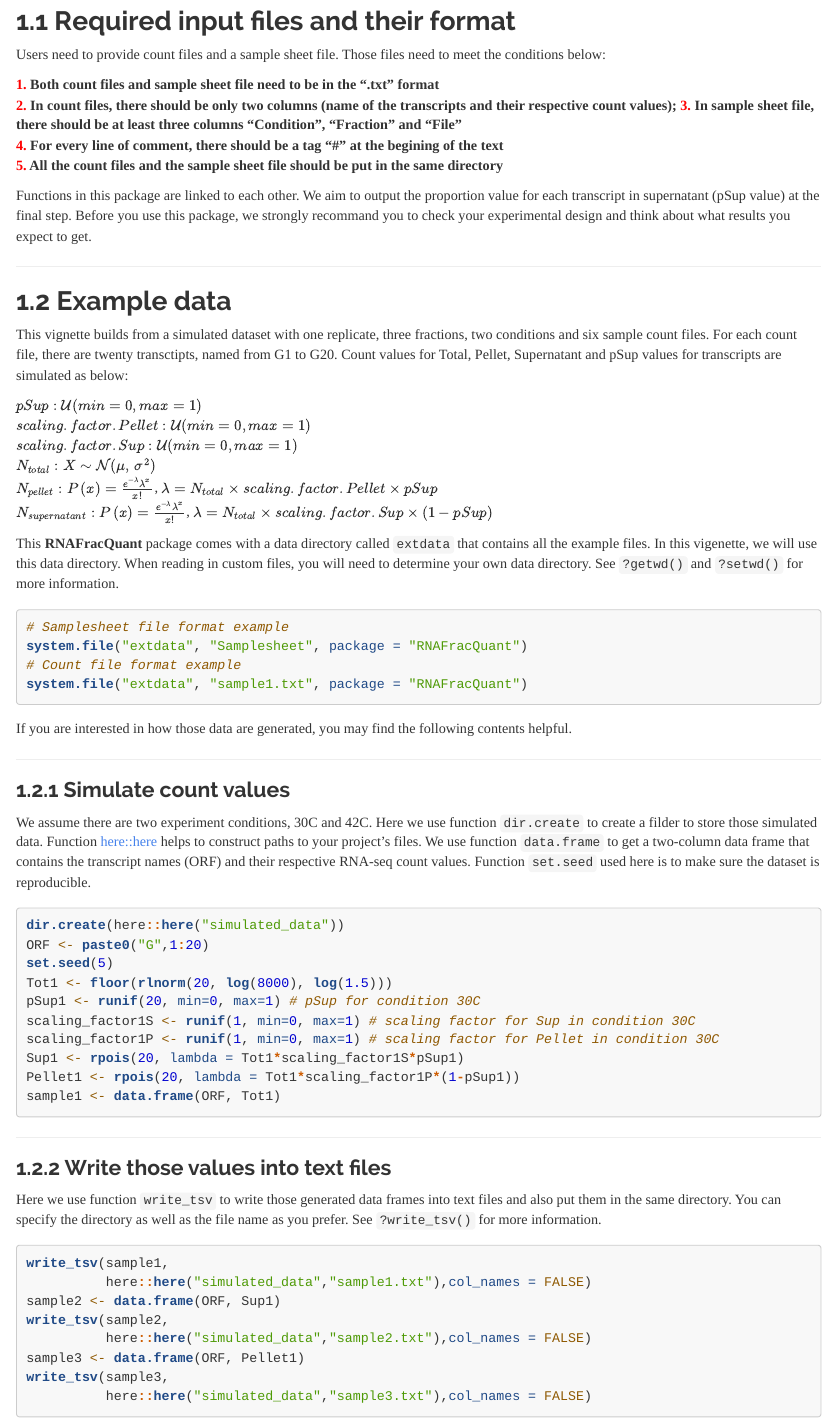
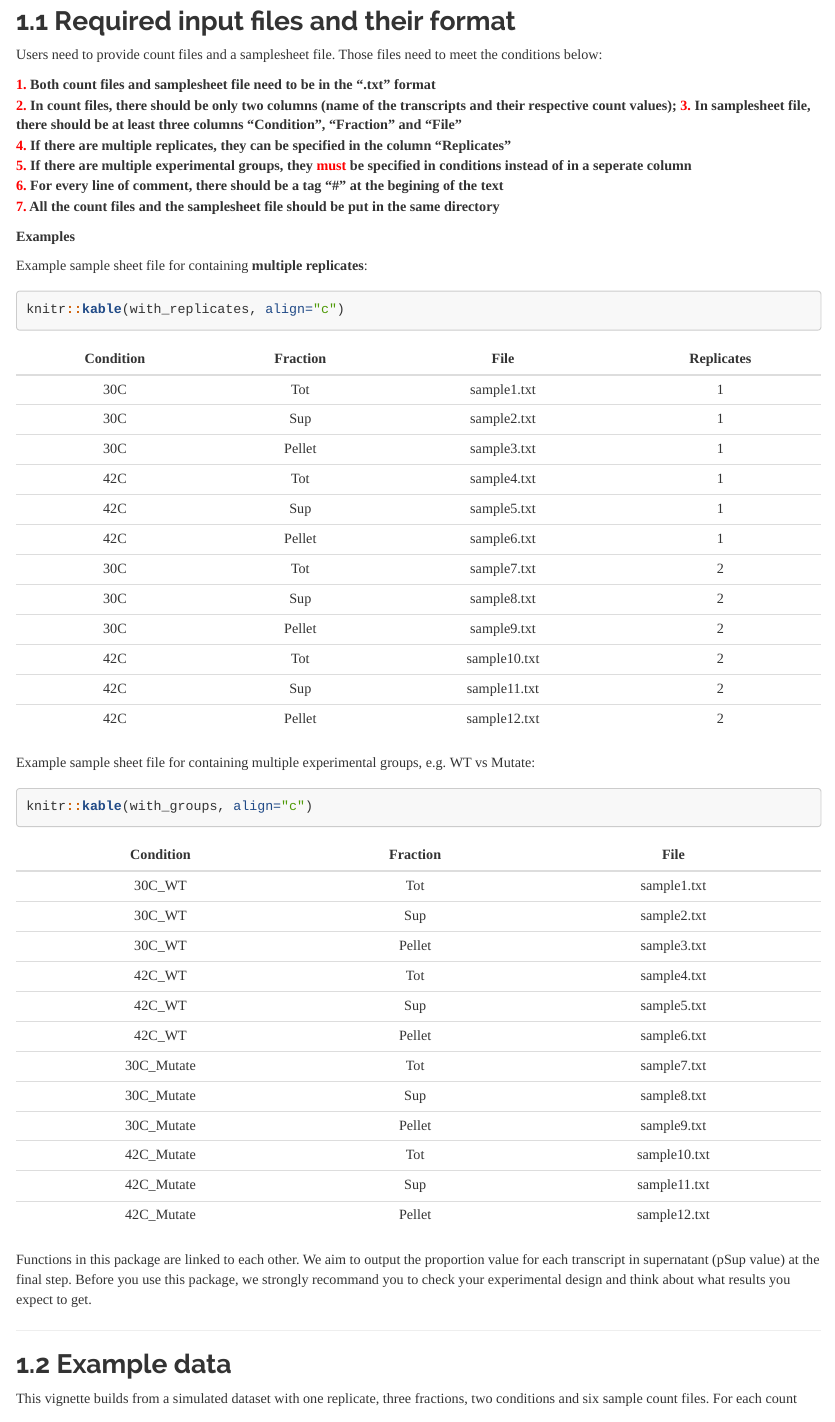
Before and after one commit to thebestecho/demo-RNAFracQuant, an R Markdown document (vignettes/RNAFracQuant-vignette.Rmd): the page in a window 1100 px wide, from 860 px down. Rendered offline with R 4.5, knitr and Pandoc, with nearby package versions; some code elsewhere in the file could not run offline; long lines of code are wrapped.

Commit message:
Update RNAFracQuant-vignette.Rmd

````diff
--- a/vignettes/RNAFracQuant-vignette.Rmd
+++ b/vignettes/RNAFracQuant-vignette.Rmd
@@ -46,10 +46,15 @@ knitr::include_graphics(system.file("help","figures","Experiment_design.png",pac
 -----------
 
 ## 1.1 Required input files and their format
-Users need to provide count files and a sample sheet file. Those files need to meet the conditions below:
+Users need to provide count files and a samplesheet file. Those files need to meet the conditions below:
 
-**<span style="color:red;">1.</span> Both count files and sample sheet file need to be in the ".txt" format**
+**<span style="color:red;">1.</span> Both count files and samplesheet file need to be in the ".txt" format**
 **<span style="color:red;">2.</span> In count files, there should be only two columns (name of the transcripts and their respective count values);**
-**<span style="color:red;">3.</span> In sample sheet file, there should be at least three columns "Condition", "Fraction" and "File"**
-**<span style="color:red;">4.</span> For every line of comment, there should be a tag "#" at the begining of the text**
-**<span style="color:red;">5.</span> All the count files and the sample sheet file should be put in the same directory**
+**<span style="color:red;">3.</span> In samplesheet file, there should be at least three columns "Condition", "Fraction" and "File"**
+**<span style="color:red;">4.</span> If there are multiple replicates, they can be specified in the column "Replicates"**
+**<span style="color:red;">5.</span> If there are multiple experimental groups, they <span style="color:red;">must</span> be specified in conditions instead of in a seperate column**
+**<span style="color:red;">6.</span> For every line of comment, there should be a tag "#" at the begining of the text**
+**<span style="color:red;">7.</span> All the count files and the samplesheet file should be put in the same directory**
+
+**Examples**
+```{r example_samplesheet1, echo=FALSE, results="hide"}
@@ -55,0 +72,6 @@ Users need to provide count files and a sample sheet file. Those files need to m
+Example sample sheet file for containing **multiple replicates**:
+```{r show_example_samplesheet1, echo=TRUE, results="show"}
+knitr::kable(with_replicates, align="c")
+```
+
+```{r example_samplesheet2, echo=FALSE, results="hide"}
@@ -56,3 +87,7 @@ Users need to provide count files and a sample sheet file. Those files need to m
+Example sample sheet file for containing multiple experimental groups, e.g. WT vs Mutate:
+```{r show_example_samplesheet2, echo=TRUE, results="show"}
+knitr::kable(with_groups, align="c")
+```
 
 Functions in this package are linked to each other. We aim to output the proportion value for each transcript in supernatant (pSup value) at the final step. Before you use this package, we strongly recommand you to check your experimental design and think about what results you expect to get.
 
````
Also changed, not shown: vignettes/RNAFracQuant-vignette.Rmd (20 more changed lines).
